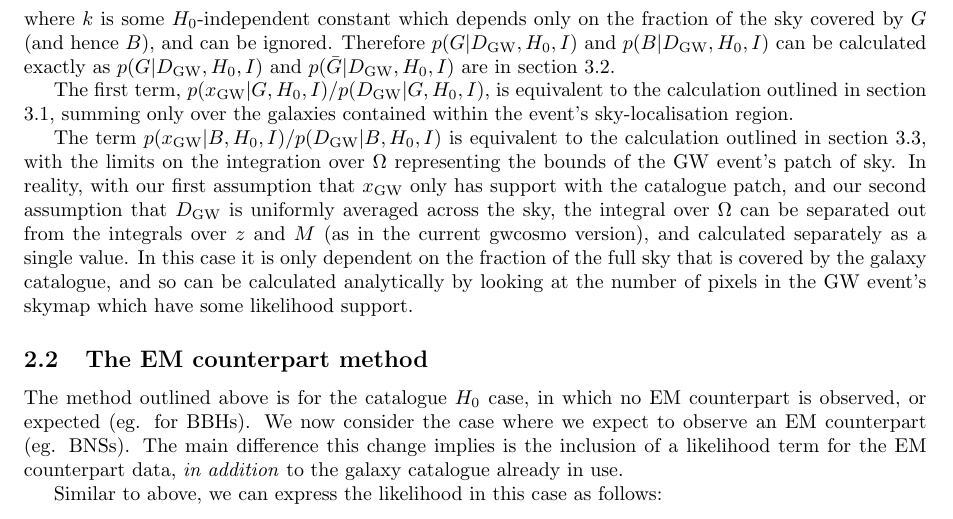
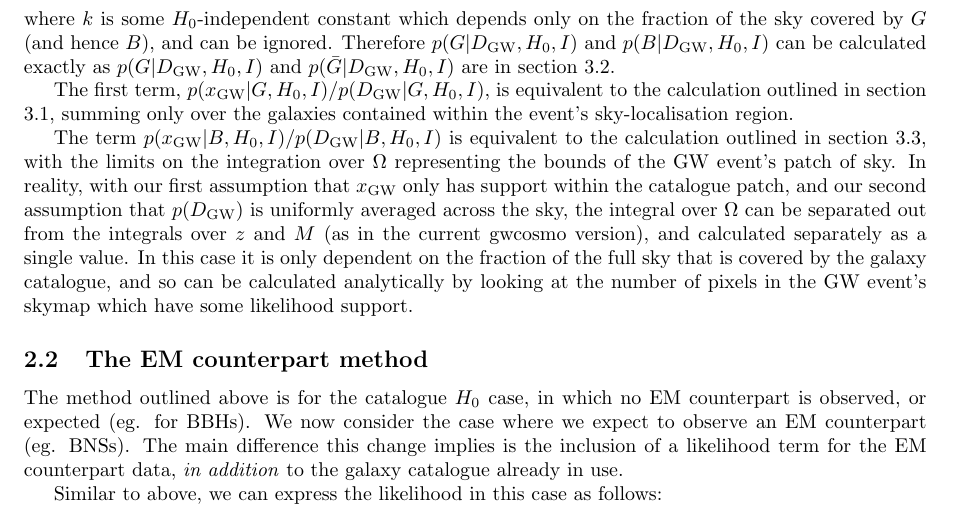
Before and after one commit to LucasPouw/gwcosmo_agn, a LaTeX document (docs/latex/gwcosmo_method.tex): part of page 3 of 10, cut so that both start at the same text. Compiled offline with pdfLaTeX.

Commit message:
minor changes

```diff
--- a/docs/latex/gwcosmo_method.tex
+++ b/docs/latex/gwcosmo_method.tex
@@ -107,7 +107,7 @@ where $k$ is some $H_0$-independent constant which depends only on the fraction
 
 The first term, $p(x_{\text{GW}}|G,H_0,I)/p(D_{\text{GW}}|G,H_0,I)$, is equivalent to the calculation outlined in section \ref{sec:p(x|G,D,H_0,I)}, summing only over the galaxies contained within the event's sky-localisation region.
 
-The term $p(x_{\text{GW}}|B,H_0,I)/p(D_{\text{GW}}|B,H_0,I)$ is equivalent to the calculation outlined in section \ref{sec:p(x|Gbar,D,H_0,I)}, with the limits on the integration over $\Omega$ representing the bounds of the GW event's patch of sky.  In reality, with our first assumption that $x_{\text{GW}}$ only has support with the catalogue patch, and our second assumption that $D_{\text{GW}}$ is uniformly averaged across the sky, the integral over $\Omega$ can be separated out from the integrals over $z$ and $M$ (as in the current gwcosmo version), and calculated separately as a single value.  In this case it is only dependent on the fraction of the full sky that is covered by the galaxy catalogue, and so can be calculated analytically by looking at the number of pixels in the GW event's skymap which have some likelihood support.
+The term $p(x_{\text{GW}}|B,H_0,I)/p(D_{\text{GW}}|B,H_0,I)$ is equivalent to the calculation outlined in section \ref{sec:p(x|Gbar,D,H_0,I)}, with the limits on the integration over $\Omega$ representing the bounds of the GW event's patch of sky.  In reality, with our first assumption that $x_{\text{GW}}$ only has support within the catalogue patch, and our second assumption that $p(D_{\text{GW}})$ is uniformly averaged across the sky, the integral over $\Omega$ can be separated out from the integrals over $z$ and $M$ (as in the current gwcosmo version), and calculated separately as a single value.  In this case it is only dependent on the fraction of the full sky that is covered by the galaxy catalogue, and so can be calculated analytically by looking at the number of pixels in the GW event's skymap which have some likelihood support.
 
 
 
```
